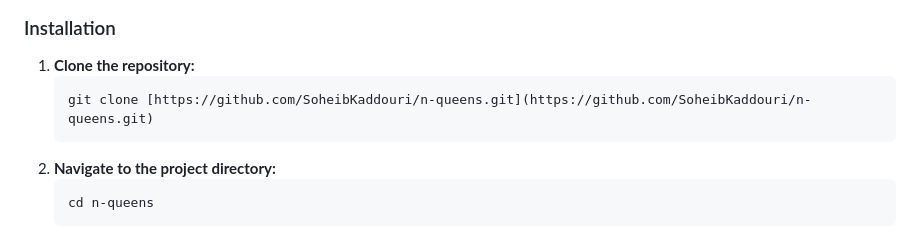
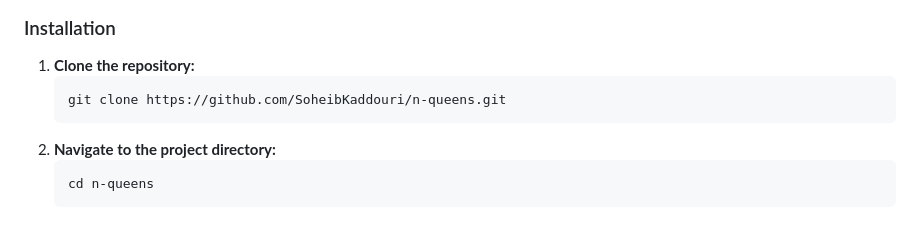
Before and after one commit to SoheibKaddouri/n-queens, a Markdown page: README.md, the part around the change. GitHub-like rendering.

````diff
--- a/README.md
+++ b/README.md
@@ -48,7 +48,7 @@ You only need a modern web browser (Chrome, Firefox, Edge, etc.).
 
 1.  **Clone the repository:**
     ```bash
-    git clone [https://github.com/SoheibKaddouri/n-queens.git](https://github.com/SoheibKaddouri/n-queens.git)
+    git clone https://github.com/SoheibKaddouri/n-queens.git
     ```
 2.  **Navigate to the project directory:**
     ```bash
````
